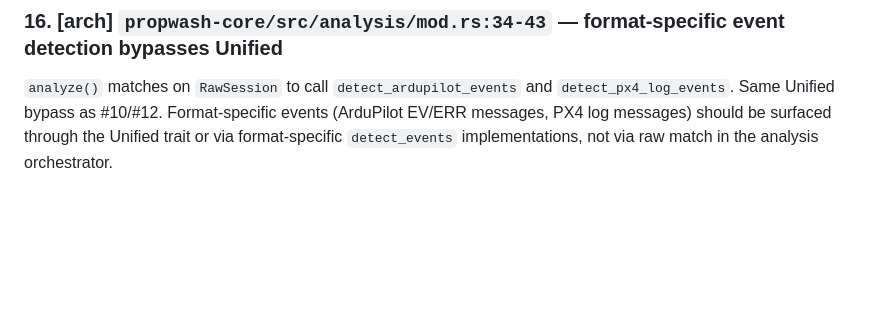
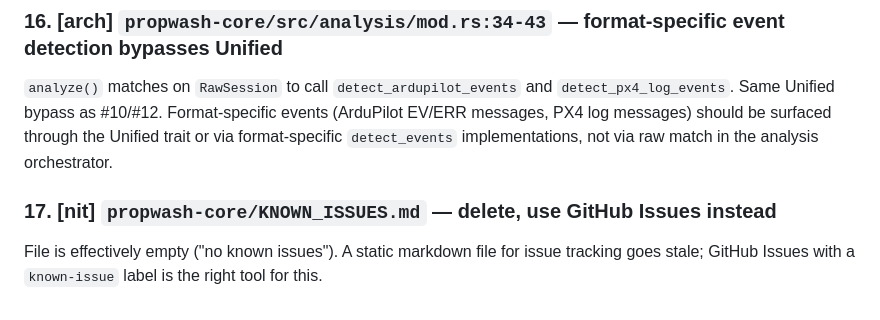
Before and after one commit to Iteratrix/propwash, a Markdown page: REVIEW_NOTES.md, the part around the change. GitHub-like rendering; blank space fills up the shorter version.

Commit message:
Add review comment 17: delete KNOWN_ISSUES.md, use GitHub Issues
https://claude.ai/code/session_015vSkbPvmat6E5E9bA7jUbB

```diff
--- a/REVIEW_NOTES.md
+++ b/REVIEW_NOTES.md
@@ -80,3 +80,6 @@ The dump command implements its own frame iteration with time range and frame ra
 
 ### 16. [arch] `propwash-core/src/analysis/mod.rs:34-43` — format-specific event detection bypasses Unified
 `analyze()` matches on `RawSession` to call `detect_ardupilot_events` and `detect_px4_log_events`. Same Unified bypass as #10/#12. Format-specific events (ArduPilot EV/ERR messages, PX4 log messages) should be surfaced through the Unified trait or via format-specific `detect_events` implementations, not via raw match in the analysis orchestrator.
+
+### 17. [nit] `propwash-core/KNOWN_ISSUES.md` — delete, use GitHub Issues instead
+File is effectively empty ("no known issues"). A static markdown file for issue tracking goes stale; GitHub Issues with a `known-issue` label is the right tool for this.
```
